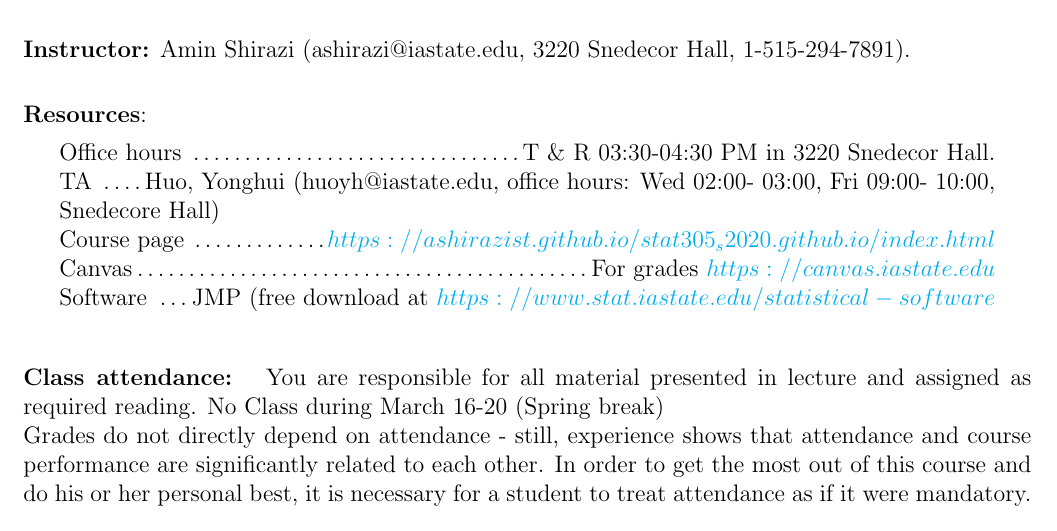
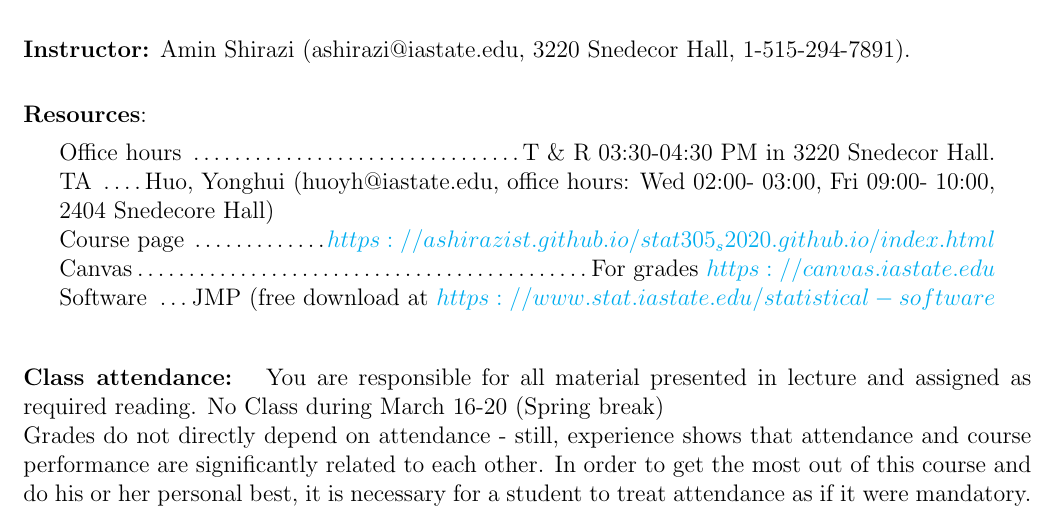
Before and after one commit to ashirazist/stat305_s2020, a LaTeX document (materials/doc/syllabus.tex): part of page 1 of 4, cut so that both start at the same text. Compiled offline with pdfLaTeX.

Commit message:
syllabus update

```diff
--- a/materials/doc/syllabus.tex
+++ b/materials/doc/syllabus.tex
@@ -111,7 +111,7 @@ By the end of this course, students should learn basic concepts of statistics an
 \begin{center} \begin{minipage}{6.5in}
 		\begin{flushleft}
 			Office hours \dotfill T \& R 03:30-04:30 PM in 3220 Snedecor Hall. \\
-			TA \dotfill  Huo, Yonghui (huoyh@iastate.edu, office hours: Wed 02:00- 03:00, Fri  09:00- 10:00,  Snedecore Hall) \\
+			TA \dotfill  Huo, Yonghui (huoyh@iastate.edu, office hours: Wed 02:00- 03:00, Fri  09:00- 10:00, 2404 Snedecore Hall) \\
 			Course page \dotfill \href{https://ashirazist.github.io/stat305_s2020.github.io/index.html}{$https://ashirazist.github.io/stat305_s2020.github.io/index.html$}\\
 			Canvas\dotfill For grades \href{https://canvas.iastate.edu}{$https://canvas.iastate.edu$}\\
 			Software \dotfill JMP (free download at \href{https://www.stat.iastate.edu/statistical-software}{$https://www.stat.iastate.edu/statistical-software$}
```
Also changed, not shown: materials/doc/syllabus.pdf, 2 other files.
